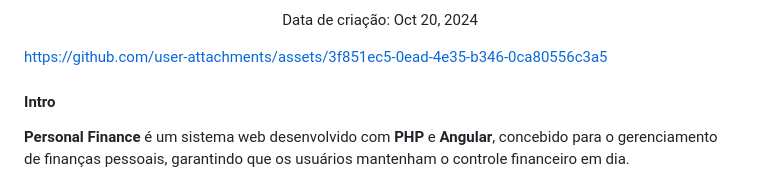
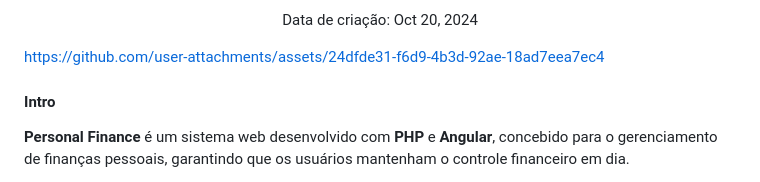
Before and after one commit to EricNeves/personalFinance, a Markdown page: readme.md, the part around the change. Rendered like a GitHub page.

Commit message:
Doc: update readme.md

```diff
--- a/readme.md
+++ b/readme.md
@@ -18,7 +18,7 @@
 
 <p align="center">Data de criação: Oct 20, 2024</p>
 
-https://github.com/user-attachments/assets/3f851ec5-0ead-4e35-b346-0ca80556c3a5
+https://github.com/user-attachments/assets/24dfde31-f6d9-4b3d-92ae-18ad7eea7ec4
 
 #### Intro
 
```
